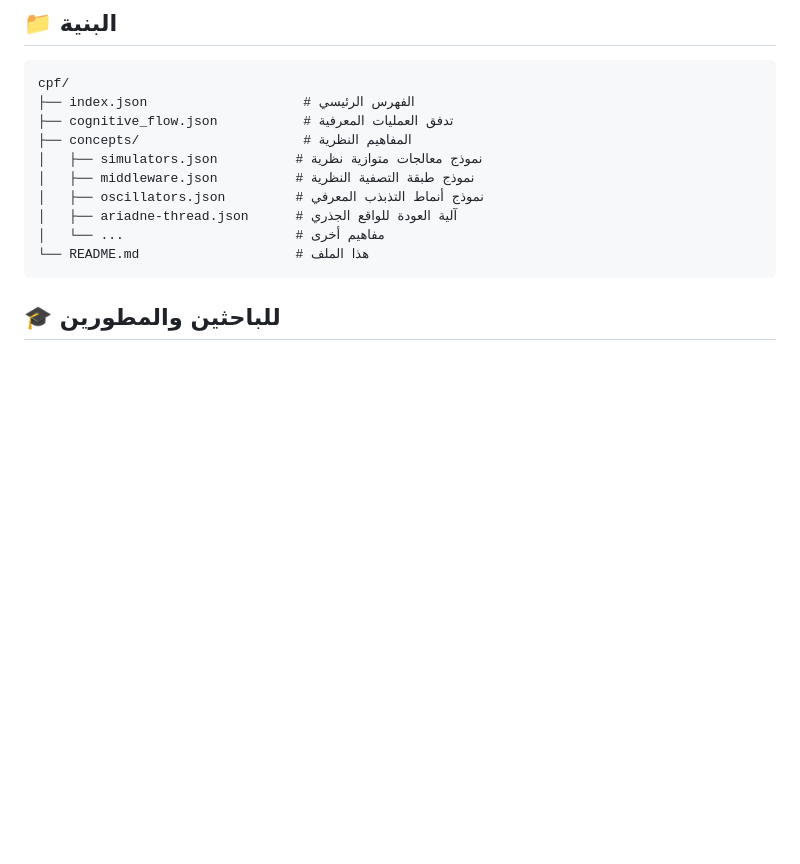
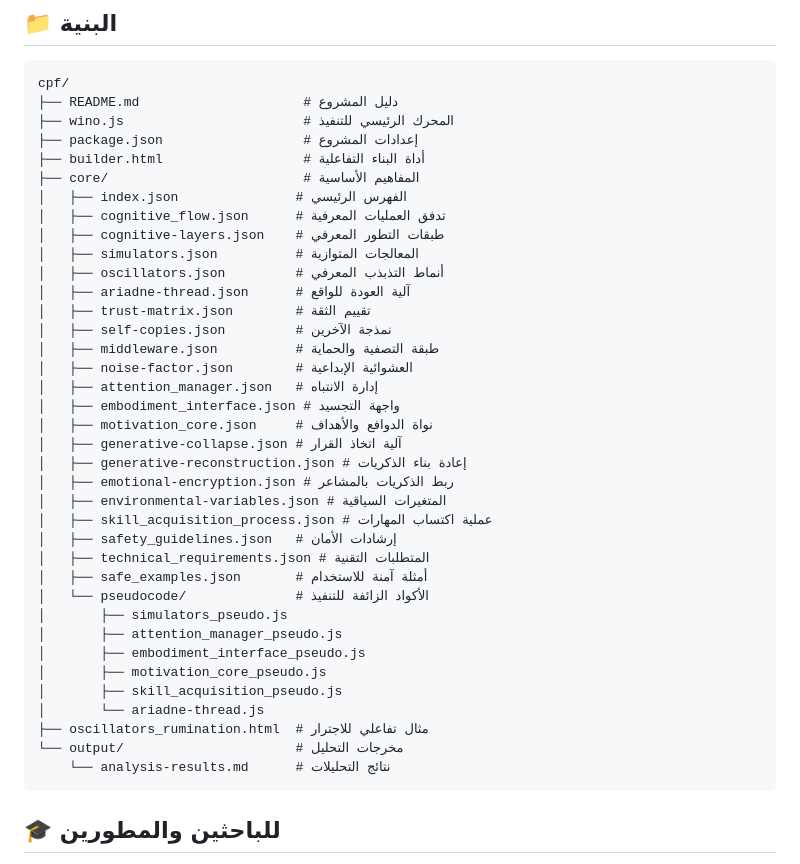
Before and after one commit to Zizwar/tabrizino, a Markdown page: README.md, the part around the change printed below. Drawn GitHub-style; blank space fills up the shorter version.

````diff
--- a/README.md
+++ b/README.md
@@ -52,15 +52,42 @@
 
 ```
 cpf/
-├── index.json                    # الفهرس الرئيسي
-├── cognitive_flow.json           # تدفق العمليات المعرفية
-├── concepts/                     # المفاهيم النظرية
-│   ├── simulators.json          # نموذج معالجات متوازية نظرية
-│   ├── middleware.json          # نموذج طبقة التصفية النظرية
-│   ├── oscillators.json         # نموذج أنماط التذبذب المعرفي
-│   ├── ariadne-thread.json      # آلية العودة للواقع الجذري
-│   └── ...                      # مفاهيم أخرى
-└── README.md                    # هذا الملف
+├── README.md                     # دليل المشروع
+├── wino.js                       # المحرك الرئيسي للتنفيذ
+├── package.json                  # إعدادات المشروع
+├── builder.html                  # أداة البناء التفاعلية
+├── core/                         # المفاهيم الأساسية
+│   ├── index.json               # الفهرس الرئيسي
+│   ├── cognitive_flow.json      # تدفق العمليات المعرفية
+│   ├── cognitive-layers.json    # طبقات التطور المعرفي
+│   ├── simulators.json          # المعالجات المتوازية
+│   ├── oscillators.json         # أنماط التذبذب المعرفي
+│   ├── ariadne-thread.json      # آلية العودة للواقع
+│   ├── trust-matrix.json        # تقييم الثقة
+│   ├── self-copies.json         # نمذجة الآخرين
+│   ├── middleware.json          # طبقة التصفية والحماية
+│   ├── noise-factor.json        # العشوائية الإبداعية
+│   ├── attention_manager.json   # إدارة الانتباه
+│   ├── embodiment_interface.json # واجهة التجسيد
+│   ├── motivation_core.json     # نواة الدوافع والأهداف
+│   ├── generative-collapse.json # آلية اتخاذ القرار
+│   ├── generative-reconstruction.json # إعادة بناء الذكريات
+│   ├── emotional-encryption.json # ربط الذكريات بالمشاعر
+│   ├── environmental-variables.json # المتغيرات السياقية
+│   ├── skill_acquisition_process.json # عملية اكتساب المهارات
+│   ├── safety_guidelines.json   # إرشادات الأمان
+│   ├── technical_requirements.json # المتطلبات التقنية
+│   ├── safe_examples.json       # أمثلة آمنة للاستخدام
+│   └── pseudocode/              # الأكواد الزائفة للتنفيذ
+│       ├── simulators_pseudo.js
+│       ├── attention_manager_pseudo.js
+│       ├── embodiment_interface_pseudo.js
+│       ├── motivation_core_pseudo.js
+│       ├── skill_acquisition_pseudo.js
+│       └── ariadne-thread.js
+├── oscillators_rumination.html  # مثال تفاعلي للاجترار
+└── output/                      # مخرجات التحليل
+    └── analysis-results.md      # نتائج التحليلات
 ```
 
 ## 🎓 للباحثين والمطورين
````
Also changed, not shown: other parts of README.md (+126 -17 lines).
